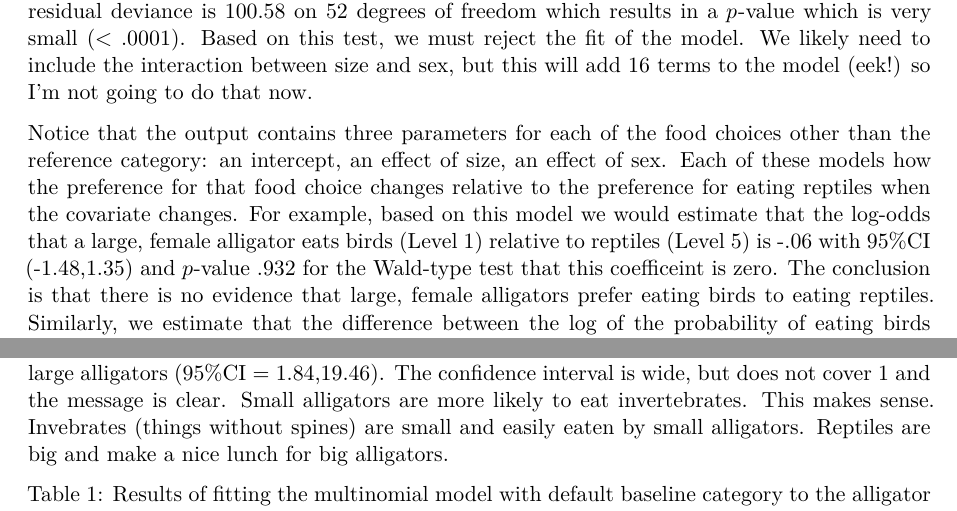
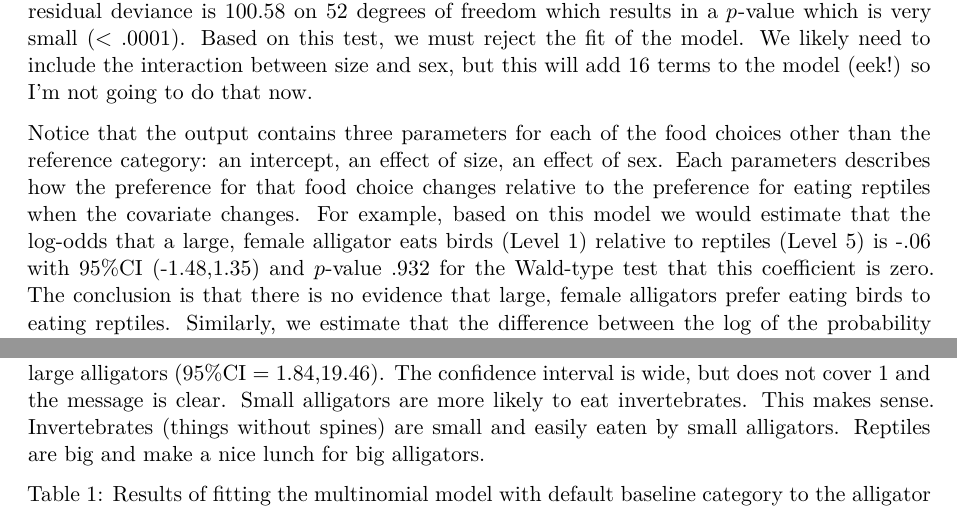
Before and after one commit to sjbonner/stat_9055_readings, a Quarto document (9_Multinomial_Regression_1/9_multinomial_regression_1.qmd): two parts of pages 7 and 8 of 10, joined at a grey line, cut so that both start at the same text. Rendered offline with R 4.5, knitr and Pandoc in place of Quarto, then LaTeX, with nearby package versions; code that draws random numbers runs with fixed seeds of ours.

Commit message:
Correcting minor typos.

````diff
--- a/9_Multinomial_Regression_1/9_multinomial_regression_1.qmd
+++ b/9_Multinomial_Regression_1/9_multinomial_regression_1.qmd
@@ -280,9 +280,9 @@ Output from this model is presented in @tbl-list-1 with confidence intervals in
 
 The first thing that we should do is to test the goodness-of-fit of the model, and we can do this again with the deviance goodness-of-fit test. The test is appropriate in this case because all of the covariates are fixed and the number of categories does not depend on the sample size. The residual deviance is 100.58 on 52 degrees of freedom which results in a $p$-value which is very small ($<.0001$). Based on this test, we must reject the fit of the model. We likely need to include the interaction between size and sex, but this will add 16 terms to the model (eek!) so I'm not going to do that now.
 
-Notice that the output contains three parameters for each of the food choices other than the reference category: an intercept, an effect of size, an effect of sex. Each of these models how the preference for that food choice changes relative to the preference for eating reptiles when the covariate changes. For example, based on this model we would estimate that the log-odds that a large, female alligator eats birds (Level 1) relative to reptiles (Level 5) is -.06 with 95\%CI (-1.48,1.35) and $p$-value .932 for the Wald-type test that this coefficeint is zero. The conclusion is that there is no evidence that large, female alligators prefer eating birds to eating reptiles. Similarly, we estimate that the difference between the log of the probability of eating birds and the log of the probability of eating reptiles is .11 with 95\%CI (-1.45,1.67) and $p$-value .89. Equivalently, we can say that we estimate that the probability of eating birds relative to the probability of eating reptiles is $e^{.11}=1.12$ times higher for small alligators than for large alligators with 95\% CI (.23,5.31). Since the first confidence interval is very wide and easily covers 0 (equivalently, the second covers 1) we have no evidence that the preference for birds in comparison to reptiles depends on size. Similarly, there is no evidence of an effect of sex on the preference for birds over reptiles ($p$=.460). Based on these results, there is no reason to believe that alligators in any of the groups prefer to eat birds over fish or vice versa.
+Notice that the output contains three parameters for each of the food choices other than the reference category: an intercept, an effect of size, an effect of sex. Each parameters describes how the preference for that food choice changes relative to the preference for eating reptiles when the covariate changes. For example, based on this model we would estimate that the log-odds that a large, female alligator eats birds (Level 1) relative to reptiles (Level 5) is -.06 with 95\%CI (-1.48,1.35) and $p$-value .932 for the Wald-type test that this coefficient is zero. The conclusion is that there is no evidence that large, female alligators prefer eating birds to eating reptiles. Similarly, we estimate that the difference between the log of the probability of eating birds and the log of the probability of eating reptiles is .11 with 95\%CI (-1.45,1.67) and $p$-value .89. Equivalently, we can say that we estimate that the probability of eating birds relative to the probability of eating reptiles is $e^{.11}=1.12$ times higher for small alligators than for large alligators with 95\% CI (.23,5.31). Since the first confidence interval is very wide and easily covers 0 (equivalently, the second covers 1) we have no evidence that the preference for birds in comparison to reptiles depends on size. Similarly, there is no evidence of an effect of sex on the preference for birds over reptiles ($p$=.460). Based on these results, there is no reason to believe that alligators in any of the groups prefer to eat birds over fish or vice versa.
 
-Comparisons between the preference for reptiles to the other food choices can be conducted in the same way. The most significant effect is that modelling the effect of size on the probability of eating invertebrates (category 3) relative to the probability of eating reptiles. The model suggests that the relative probability is $e^{1.79}=5.99$ times higher for small alligators than for large alligators (95\%CI = 1.84,19.46). The confidence interval is wide, but does not cover 1 and the message is clear. Small alligators are more likely to eat invertebrates. This makes sense. Invebrates (things without spines) are small and easily eaten by small alligators. Reptiles are big and make a nice lunch for big alligators.
+Comparisons between the preference for reptiles to the other food choices can be conducted in the same way. The most significant effect is that modelling the effect of size on the probability of eating invertebrates (category 3) relative to the probability of eating reptiles. The model suggests that the relative probability is $e^{1.79}=5.99$ times higher for small alligators than for large alligators (95\%CI = 1.84,19.46). The confidence interval is wide, but does not cover 1 and the message is clear. Small alligators are more likely to eat invertebrates. This makes sense. Invertebrates (things without spines) are small and easily eaten by small alligators. Reptiles are big and make a nice lunch for big alligators.
 
 ```{r}
 #| echo: false
````
